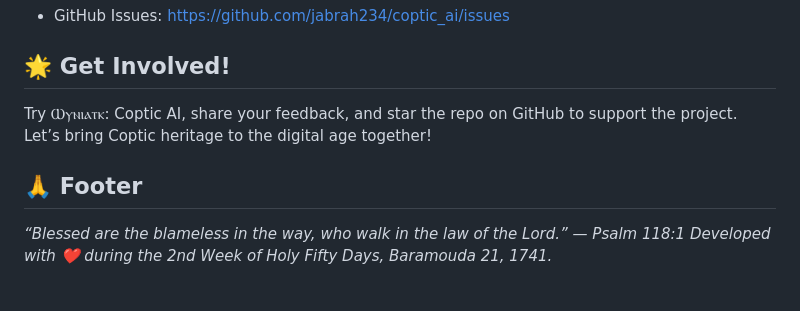
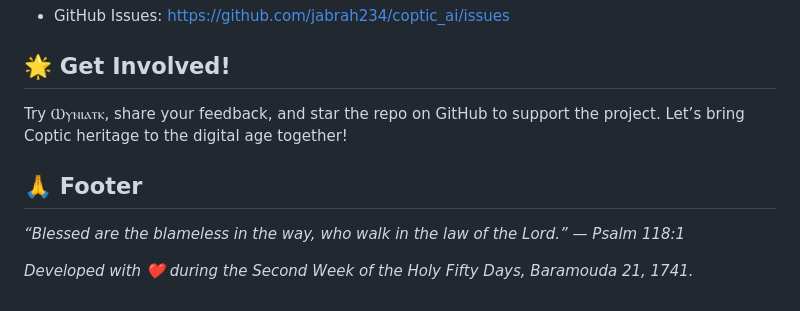
Before and after one commit to jabrah234/coptic_ai, a Markdown page: README.md, the part around the change. Rendered like a GitHub page.

```diff
--- a/README.md
+++ b/README.md
@@ -168,9 +168,10 @@ Licensed under the MIT License. See the LICENSE file for details.
 
 <h2>🌟 Get Involved!</h2>
 
-Try Ⲱⲩⲛⲓⲁⲧⲕ: Coptic AI, share your feedback, and star the repo on GitHub to support the project. Let’s bring Coptic heritage to the digital age together!
+Try Ⲱⲩⲛⲓⲁⲧⲕ, share your feedback, and star the repo on GitHub to support the project. Let’s bring Coptic heritage to the digital age together!
 
 <h2>🙏 Footer</h2>
 
-_“Blessed are the blameless in the way, who walk in the law of the Lord.” — Psalm 118:1
-Developed with ❤️ during the 2nd Week of Holy Fifty Days, Baramouda 21, 1741._
+_“Blessed are the blameless in the way, who walk in the law of the Lord.” — Psalm 118:1_
+
+_Developed with ❤️ during the Second Week of the Holy Fifty Days, Baramouda 21, 1741._
```
